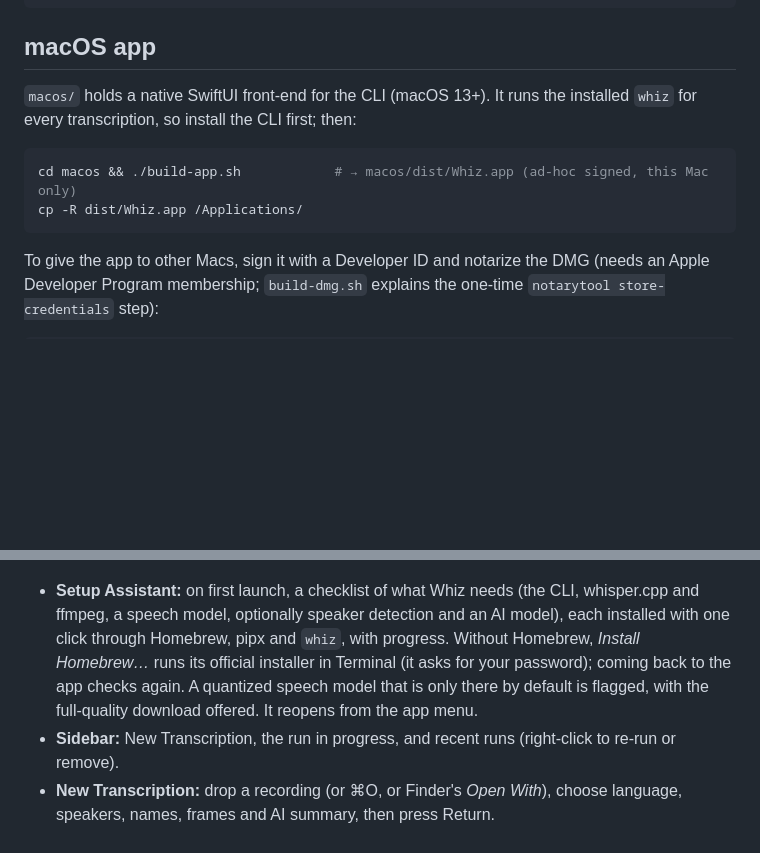
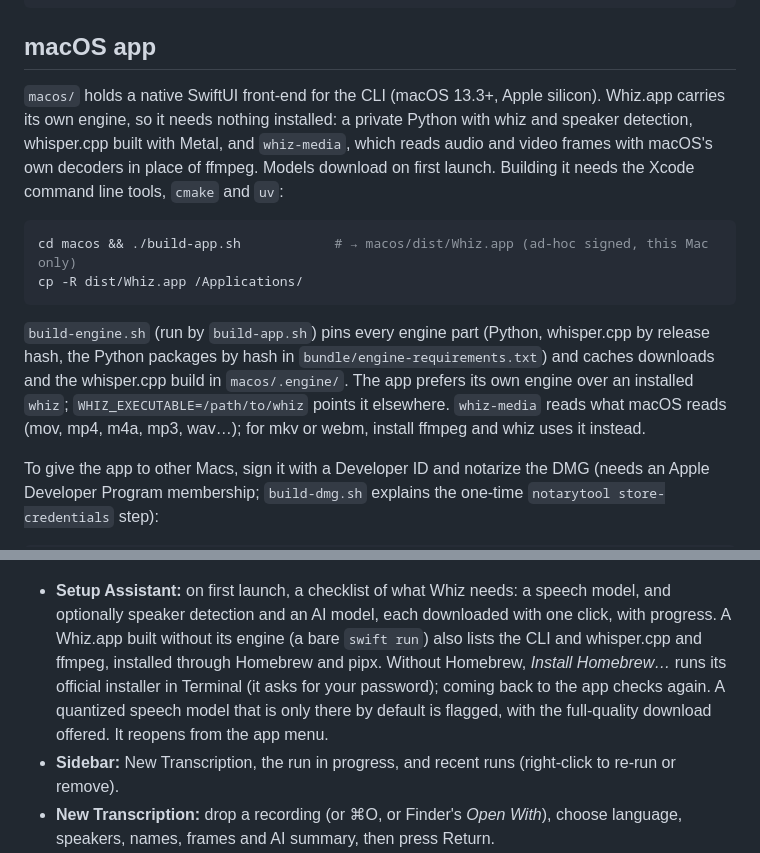
Before and after one commit to ReidenXerx/whiz, a Markdown page: README.md, 2 parts joined by grey strips. Drawn GitHub-style; blank space fills up the shorter version.

Commit message:
README: the Mac app needs nothing installed
Co-Authored-By: Claude Opus 5.5 <noreply@anthropic.com>

````diff
--- a/README.md
+++ b/README.md
@@ -114,13 +114,25 @@ whiz models download turbo      # ggml-large-v3-turbo.bin — unquantized (NS-15
 
 ## macOS app
 
-`macos/` holds a native SwiftUI front-end for the CLI (macOS 13+). It runs
-the installed `whiz` for every transcription, so install the CLI first; then:
+`macos/` holds a native SwiftUI front-end for the CLI (macOS 13.3+, Apple
+silicon). Whiz.app carries its own engine, so it needs nothing installed:
+a private Python with whiz and speaker detection, whisper.cpp built with
+Metal, and `whiz-media`, which reads audio and video frames with macOS's
+own decoders in place of ffmpeg. Models download on first launch. Building
+it needs the Xcode command line tools, `cmake` and `uv`:
 
 ```bash
 cd macos && ./build-app.sh            # → macos/dist/Whiz.app (ad-hoc signed, this Mac only)
 cp -R dist/Whiz.app /Applications/
 ```
+
+`build-engine.sh` (run by `build-app.sh`) pins every engine part (Python,
+whisper.cpp by release hash, the Python packages by hash in
+`bundle/engine-requirements.txt`) and caches downloads and the whisper.cpp
+build in `macos/.engine/`. The app prefers its own engine over an installed
+`whiz`; `WHIZ_EXECUTABLE=/path/to/whiz` points it elsewhere. `whiz-media`
+reads what macOS reads (mov, mp4, m4a, mp3, wav…); for mkv or webm, install
+ffmpeg and whiz uses it instead.
 
 To give the app to other Macs, sign it with a Developer ID and notarize the
 DMG (needs an Apple Developer Program membership; `build-dmg.sh` explains
@@ -136,7 +148,7 @@ WHIZ_NOTARY_PROFILE=whiz-notary ./build-dmg.sh   # → signed, notarized, staple
 <img src="docs/assets/app-setup.png" alt="The Setup Assistant on a fresh Mac: the whiz engine is installed; whisper.cpp offers Install with Homebrew; the speech model step offers Turbo, Large v3 or Small to download." width="49%">
 </p>
 
-- **Setup Assistant:** on first launch, a checklist of what Whiz needs (the CLI, whisper.cpp and ffmpeg, a speech model, optionally speaker detection and an AI model), each installed with one click through Homebrew, pipx and `whiz`, with progress. Without Homebrew, *Install Homebrew…* runs its official installer in Terminal (it asks for your password); coming back to the app checks again. A quantized speech model that is only there by default is flagged, with the full-quality download offered. It reopens from the app menu.
+- **Setup Assistant:** on first launch, a checklist of what Whiz needs: a speech model, and optionally speaker detection and an AI model, each downloaded with one click, with progress. A Whiz.app built without its engine (a bare `swift run`) also lists the CLI and whisper.cpp and ffmpeg, installed through Homebrew and pipx. Without Homebrew, *Install Homebrew…* runs its official installer in Terminal (it asks for your password); coming back to the app checks again. A quantized speech model that is only there by default is flagged, with the full-quality download offered. It reopens from the app menu.
 - **Sidebar:** New Transcription, the run in progress, and recent runs (right-click to re-run or remove).
 - **New Transcription:** drop a recording (or ⌘O, or Finder's *Open With*), choose language, speakers, names, frames and AI summary, then press Return.
 - **While it runs:** a step list with progress and time left, a card that asks you to name unknown speakers, and the full log under *Details*.
````
